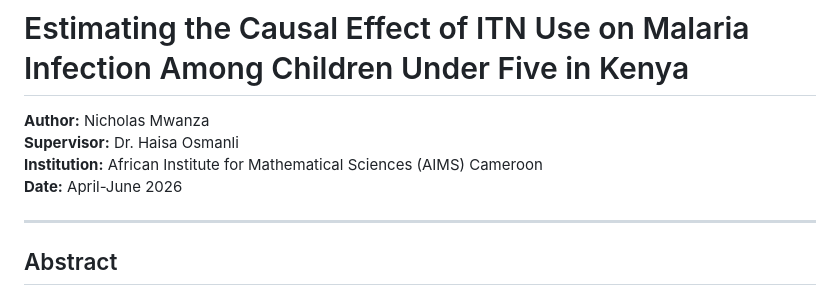
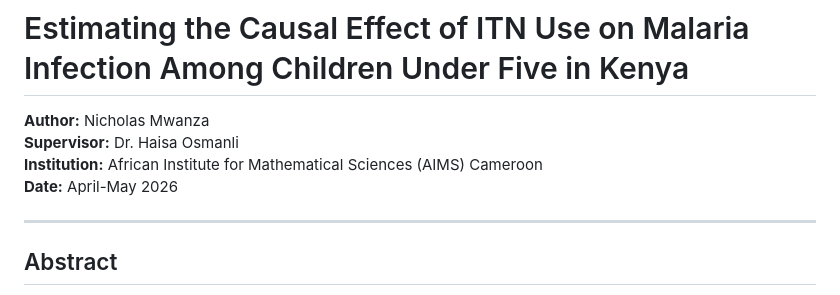
Before and after one commit to nicholasmwanza/ITN-Malaria-Kenya, a Markdown page: README.md, the part around the change. Drawn GitHub-style.

```diff
--- a/README.md
+++ b/README.md
@@ -3,7 +3,7 @@
 **Author:** Nicholas Mwanza
 **Supervisor:** Dr. Haisa Osmanli
 **Institution:** African Institute for Mathematical Sciences (AIMS) Cameroon
-**Date:** April-June 2026
+**Date:** April-May 2026
 
 ---
 
```
